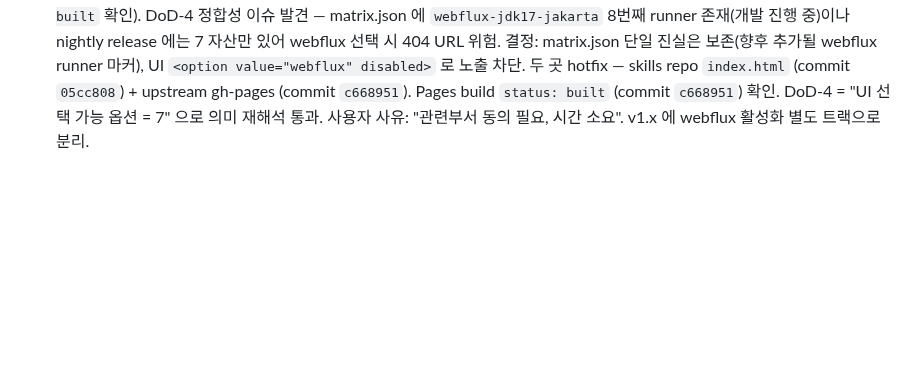
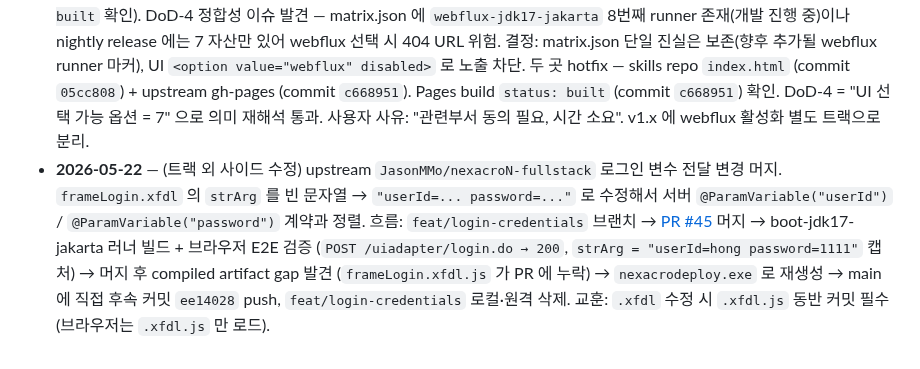
Before and after one commit to JasonMMo/nexacro-claude-skills, a Markdown page: RESUME.md, the part around the change. Rendered like a GitHub page; blank space fills up the shorter version.

Commit message:
docs(repo): RESUME.md log login variable change + PR #45 follow-up
Co-Authored-By: Claude Opus 4.7 <noreply@anthropic.com>

```diff
--- a/RESUME.md
+++ b/RESUME.md
@@ -70,3 +70,4 @@
 - **2026-05-19** — M3 통과 (cron 대기 우회). 옵션 C 선택 — PR-A2([#39](https://github.com/JasonMMo/nexacroN-fullstack/pull/39))로 `workflow_dispatch.inputs.publish` boolean (default false) 추가. v1.1 "수동 promote" feature를 1릴리스 앞당겨 영구 채택. manual run [26078797224](https://github.com/JasonMMo/nexacroN-fullstack/actions/runs/26078797224) 7/7 SUCCESS, 7 자산 정확한 이름·개수, 302 chain 정상. M4 진입.
 - **2026-05-19** — M4 push 단계 완료. 옵션 A 선택 (이 세션 내 적용). `git worktree add --orphan -b gh-pages D:\AI\workspace\_gh-pages-tmp` 로 격리, 4 파일 시드 후 root-commit `3ad4d67` → `origin/gh-pages` push 성공. `gh api contents?ref=gh-pages` 로 원격 4 파일 (.nojekyll, index.html, matrix.json, selection.js) 정확 게시 확인 (DoD-1 통과). 임시 worktree 정리됨. 남은 DoD-2~5 = 사용자 GitHub UI Pages 활성화 후 자동 검증 가능.
 - **2026-05-19** — M4 통과. Pages 활성화는 이미 완료 상태(Save 버튼 비활성=변경 없음, `gh api .../pages` 로 `status: built` 확인). DoD-4 정합성 이슈 발견 — matrix.json 에 `webflux-jdk17-jakarta` 8번째 runner 존재(개발 진행 중)이나 nightly release 에는 7 자산만 있어 webflux 선택 시 404 URL 위험. 결정: matrix.json 단일 진실은 보존(향후 추가될 webflux runner 마커), UI `<option value="webflux" disabled>` 로 노출 차단. 두 곳 hotfix — skills repo `index.html` (commit `05cc808`) + upstream gh-pages (commit `c668951`). Pages build `status: built` (commit `c668951`) 확인. DoD-4 = "UI 선택 가능 옵션 = 7" 으로 의미 재해석 통과. 사용자 사유: "관련부서 동의 필요, 시간 소요". v1.x 에 webflux 활성화 별도 트랙으로 분리.
+- **2026-05-22** — (트랙 외 사이드 수정) upstream `JasonMMo/nexacroN-fullstack` 로그인 변수 전달 변경 머지. `frameLogin.xfdl` 의 `strArg` 를 빈 문자열 → `"userId=... password=..."` 로 수정해서 서버 `@ParamVariable("userId")` / `@ParamVariable("password")` 계약과 정렬. 흐름: `feat/login-credentials` 브랜치 → [PR #45](https://github.com/JasonMMo/nexacroN-fullstack/pull/45) 머지 → boot-jdk17-jakarta 러너 빌드 + 브라우저 E2E 검증 (`POST /uiadapter/login.do → 200`, `strArg = "userId=hong password=1111"` 캡처) → 머지 후 compiled artifact gap 발견 (`frameLogin.xfdl.js` 가 PR 에 누락) → `nexacrodeploy.exe` 로 재생성 → main 에 직접 후속 커밋 `ee14028` push, `feat/login-credentials` 로컬·원격 삭제. 교훈: `.xfdl` 수정 시 `.xfdl.js` 동반 커밋 필수 (브라우저는 `.xfdl.js` 만 로드).
```
